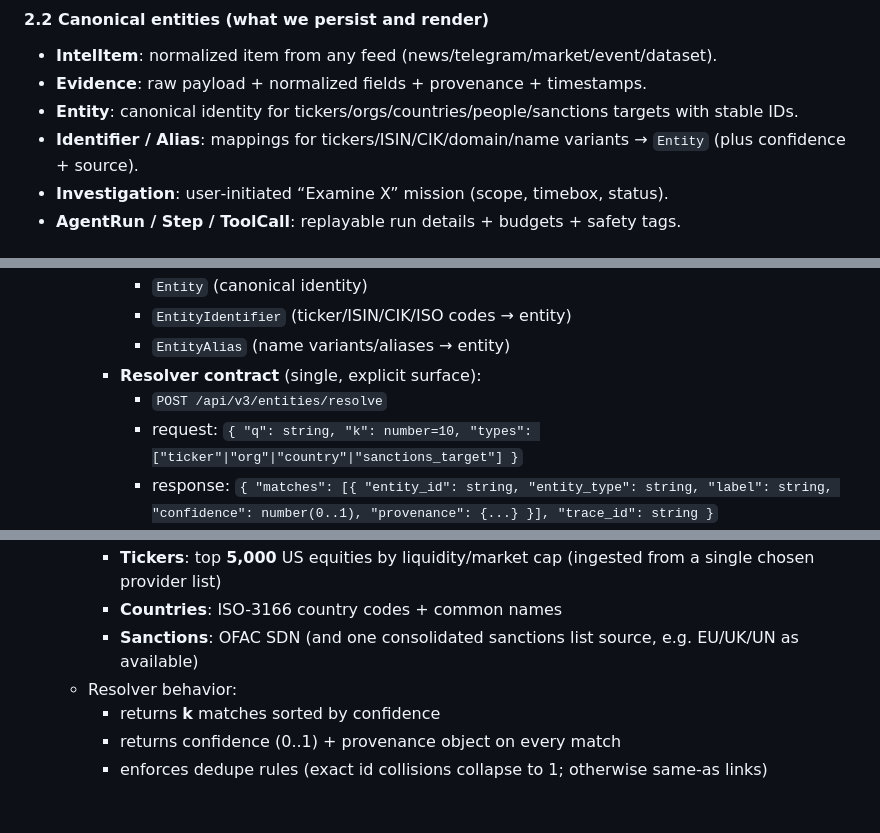
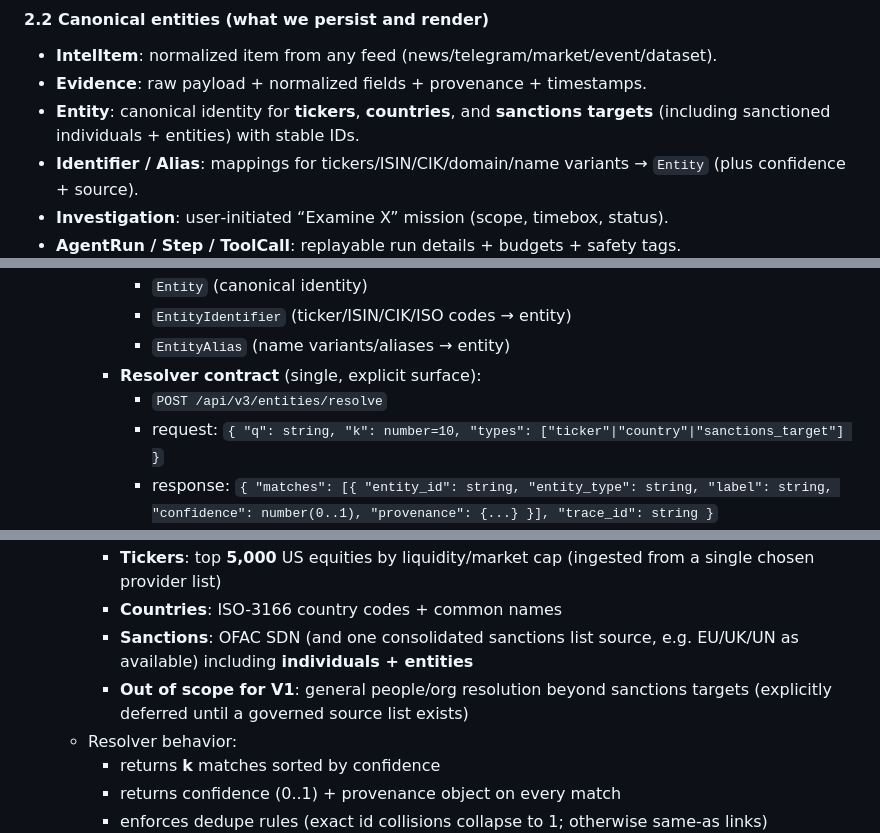
Before and after one commit to hellogreencow/WatchfulEye-V2, a Markdown page: WATCHFULEYE_V3_MASTER_PLAN.md, 3 parts joined by grey strips. GitHub-like rendering; blank space fills up the shorter version.

Commit message:
docs(v3): clarify v1 entity type scope (tickers/countries/sanctions)

```diff
--- a/WATCHFULEYE_V3_MASTER_PLAN.md
+++ b/WATCHFULEYE_V3_MASTER_PLAN.md
@@ -119,7 +119,7 @@ For any “baseline parity” panel (e.g., a **stock heatmap**), we do **not** o
 #### 2.2 Canonical entities (what we persist and render)
 - **IntelItem**: normalized item from any feed (news/telegram/market/event/dataset).
 - **Evidence**: raw payload + normalized fields + provenance + timestamps.
-- **Entity**: canonical identity for tickers/orgs/countries/people/sanctions targets with stable IDs.
+- **Entity**: canonical identity for **tickers**, **countries**, and **sanctions targets** (including sanctioned individuals + entities) with stable IDs.
 - **Identifier / Alias**: mappings for tickers/ISIN/CIK/domain/name variants → `Entity` (plus confidence + source).
 - **Investigation**: user‑initiated “Examine X” mission (scope, timebox, status).
 - **AgentRun / Step / ToolCall**: replayable run details + budgets + safety tags.
@@ -179,7 +179,7 @@ Each workstream below is designed to be **independently implemented** with minim
       - `EntityAlias` (name variants/aliases → entity)
     - **Resolver contract** (single, explicit surface):
       - `POST /api/v3/entities/resolve`
-      - request: `{ "q": string, "k": number=10, "types": ["ticker"|"org"|"country"|"sanctions_target"] }`
+      - request: `{ "q": string, "k": number=10, "types": ["ticker"|"country"|"sanctions_target"] }`
       - response: `{ "matches": [{ "entity_id": string, "entity_type": string, "label": string, "confidence": number(0..1), "provenance": {...} }], "trace_id": string }`
     - **Confidence**:
       - numeric \(0..1\)
@@ -214,7 +214,8 @@ Each workstream below is designed to be **independently implemented** with minim
   - Coverage (minimum viable, explicit):
     - **Tickers**: top **5,000** US equities by liquidity/market cap (ingested from a single chosen provider list)
     - **Countries**: ISO-3166 country codes + common names
-    - **Sanctions**: OFAC SDN (and one consolidated sanctions list source, e.g. EU/UK/UN as available)
+    - **Sanctions**: OFAC SDN (and one consolidated sanctions list source, e.g. EU/UK/UN as available) including **individuals + entities**
+    - **Out of scope for V1**: general people/org resolution beyond sanctions targets (explicitly deferred until a governed source list exists)
   - Resolver behavior:
     - returns **k** matches sorted by confidence
     - returns confidence \(0..1\) + provenance object on every match
```
